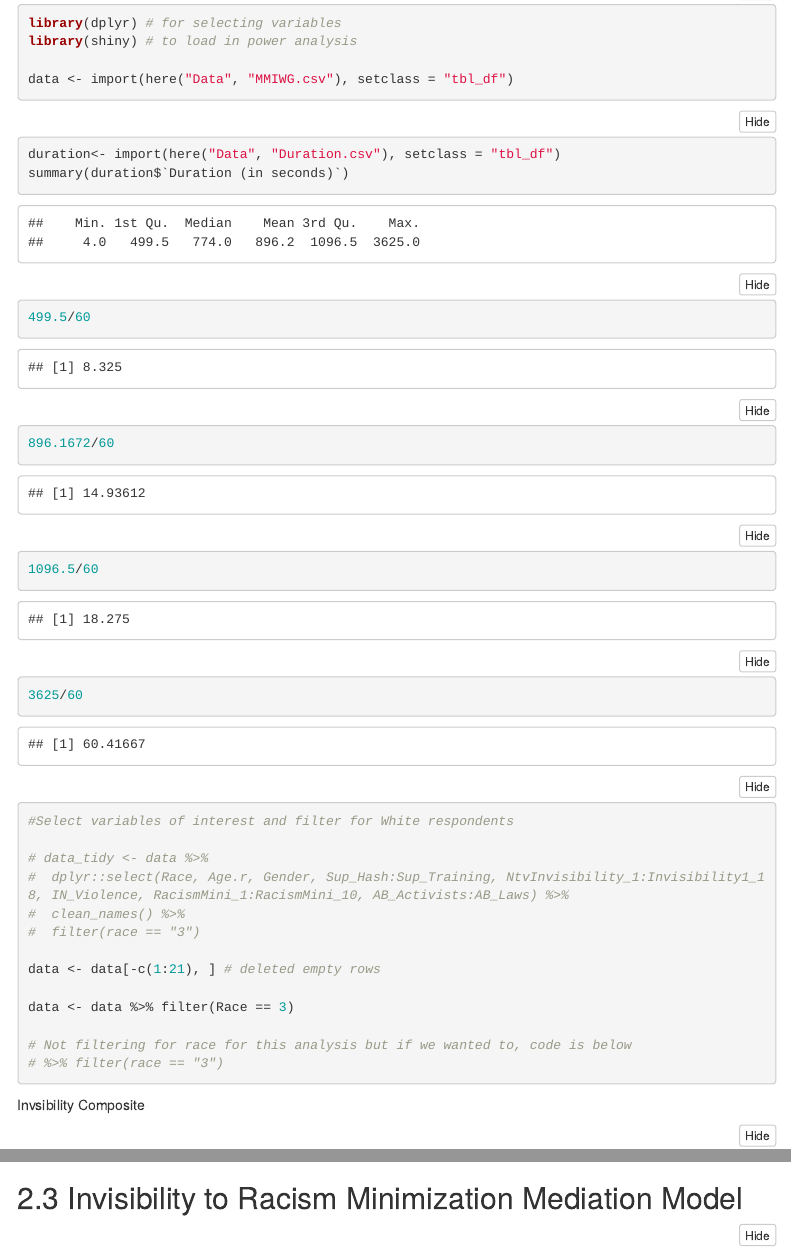
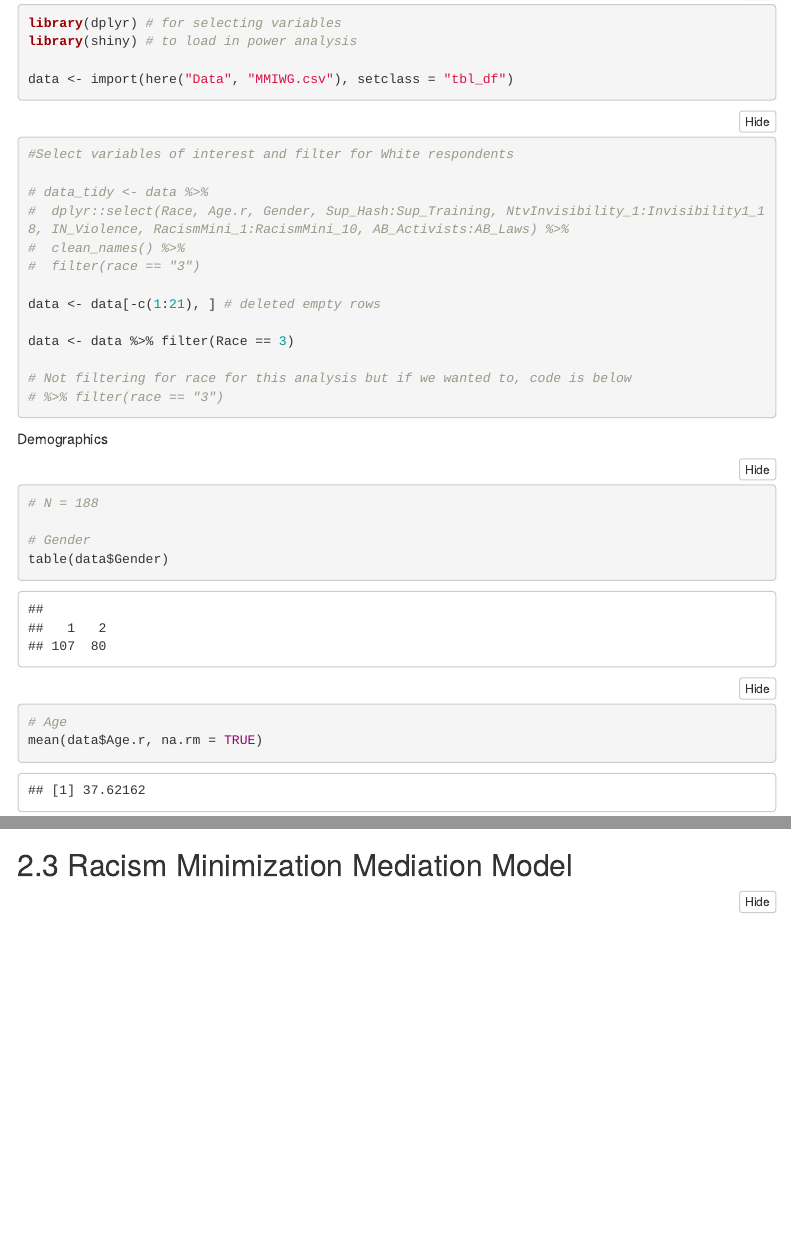
Before and after one commit to jyellowtail/MMIWG, an R Markdown document (Mediation_and_Power.Rmd): the page in a window 1100 px wide, from 1210 px down, and a second part further down, joined at a grey line. Rendered offline with R 4.5, knitr and Pandoc, with nearby package versions; folded parts are opened; some code elsewhere in the file could not run offline; menus at the side of the page are left out.

Commit message:
Knitted to send Ari

````diff
--- a/Mediation_and_Power.Rmd
+++ b/Mediation_and_Power.Rmd
@@ -28,16 +28,6 @@ data <- import(here("Data", "MMIWG.csv"), setclass = "tbl_df")
 
 ```
 
-```{r}
-duration<- import(here("Data", "Duration.csv"), setclass = "tbl_df")
-summary(duration$`Duration (in seconds)`)
-
-499.5/60
-896.1672/60
-1096.5/60
-3625/60
-```
-
 
 ```{r select_variables}
 
@@ -55,6 +45,18 @@ data <- data %>% filter(Race == 3)
 # Not filtering for race for this analysis but if we wanted to, code is below
 # %>% filter(race == "3")
 
+
+```
+
+Demographics
+```{r Demographics}
+# N = 188
+
+# Gender
+table(data$Gender)
+
+# Age
+mean(data$Age.r, na.rm = TRUE)
 
 ```
 
@@ -218,5 +237,3 @@ summary(rm.fit)
 
 ```
 
-## Invisibility to Racism Minimization Mediation Model
-```{r}
````
Also changed, not shown: Mediation_and_Power.html, Mediation_and_Power.Rmd (46 more changed lines).
